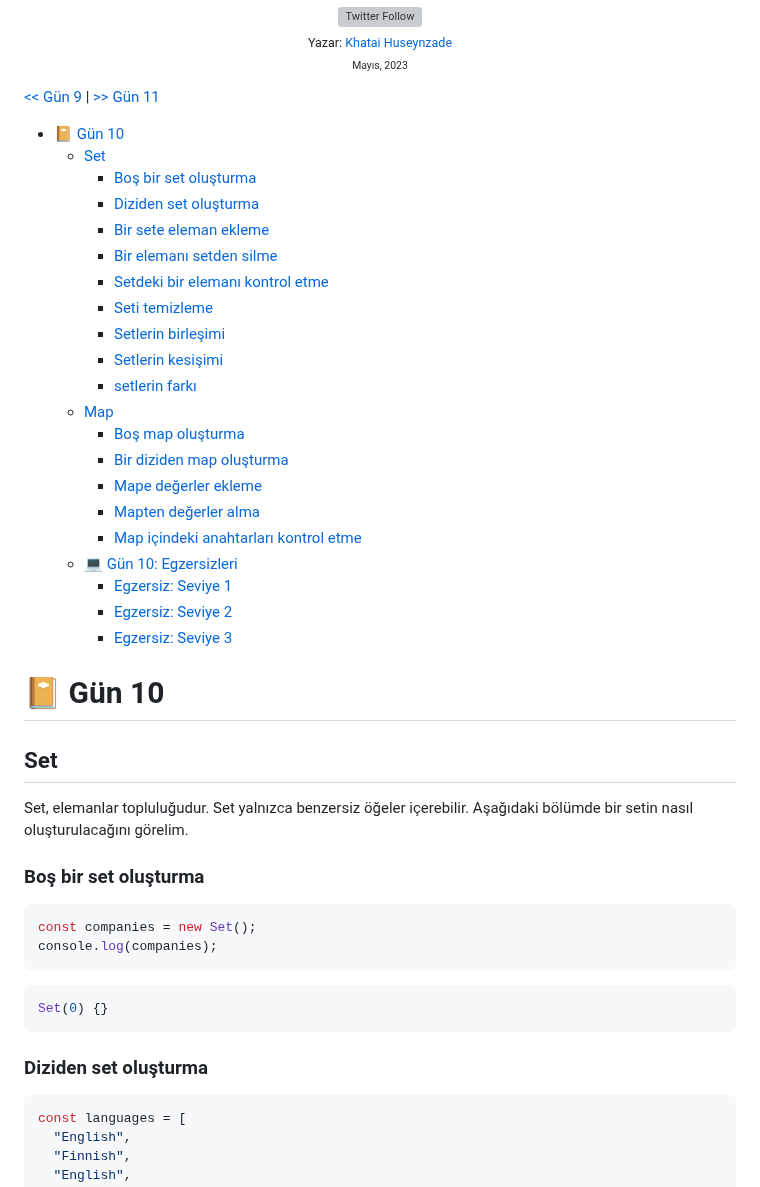
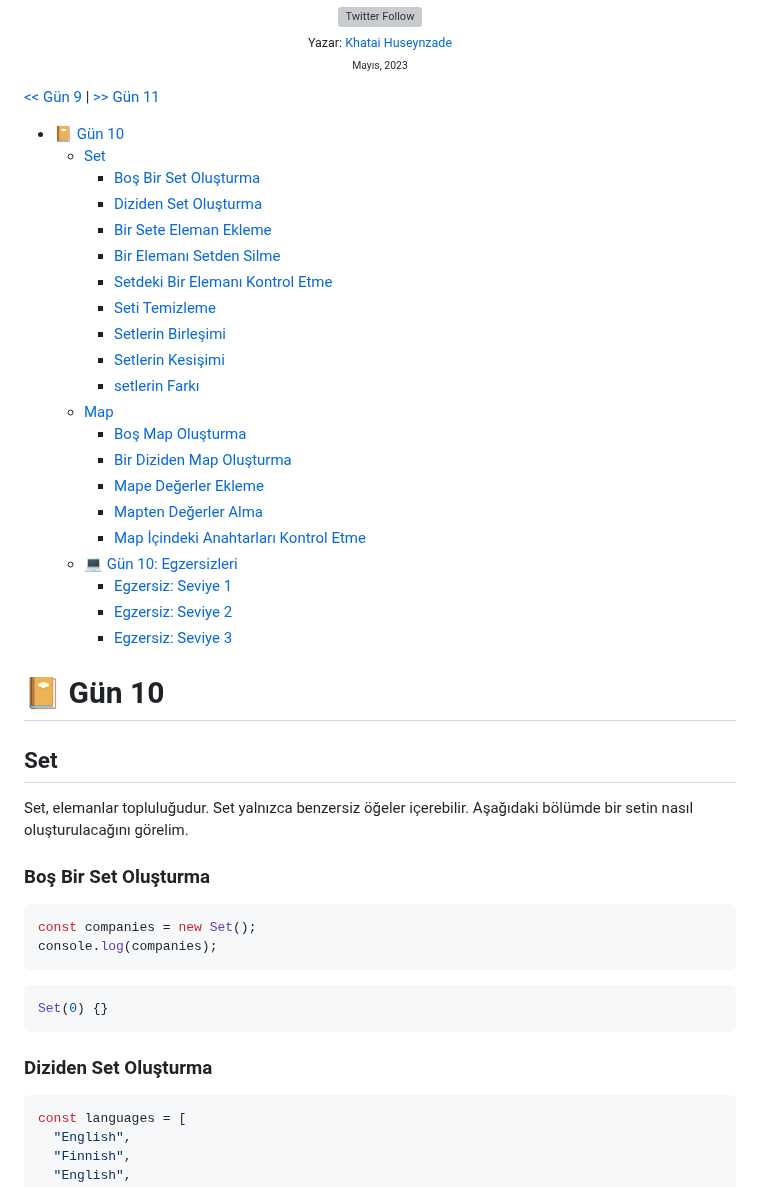
Before and after one commit to BilgeGates/30-Days-Of-JavaScript-TR, a Markdown page: Turkish/10_Gün_Setler_ve_Haritalar/10_gün_setler_ve_haritalar.md, the part around one of its changes. GitHub-like rendering; grey boxes are pictures that could not be loaded.

````diff
--- a/Turkish/10_Gün_Setler_ve_Haritalar/10_gün_setler_ve_haritalar.md
+++ b/Turkish/10_Gün_Setler_ve_Haritalar/10_gün_setler_ve_haritalar.md
@@ -17,23 +17,23 @@
   - [Set](#Set)
-    - [Boş bir set oluşturma](#Boş-Bir-Set-Oluşturma)
-    - [Diziden set oluşturma](#diziden-set-oluşturma)
-    - [Bir sete eleman ekleme](#bir-sete-eleman-ekleme)
-    - [Bir elemanı setden silme](#bir-elemanı-setden-silme)
-    - [Setdeki bir elemanı kontrol etme](#setdeki-bir-elemanı-kontrol-etme)
-    - [Seti temizleme](#seti-temizleme)
-    - [Setlerin birleşimi](#setlerin-birleşimi)
-    - [Setlerin kesişimi](#setlerin-kesişimi)
-    - [setlerin farkı](#setlerin-farkı)
-  - [Map](#map)
-    - [Boş map oluşturma](#boş-map-oluşturma)
-    - [Bir diziden map oluşturma](#bir-diziden-map-oluşturma)
-    - [Mape değerler ekleme](#mape-değerler-ekleme)
-    - [Mapten değerler alma](#mapten-değerler-alma)
-    - [Map içindeki anahtarları kontrol etme](#map-içindeki-anahtarları-kontrol-etme)
-  - [💻 Gün 10: Egzersizleri](#💻Gün-10-Egzersizleri)
-    - [Egzersiz: Seviye 1](#egzersiz-seviye-1)
-    - [Egzersiz: Seviye 2](#egzersiz-seviye-2)
-    - [Egzersiz: Seviye 3](#egzersiz-seviye-3)
+    - [Boş Bir Set Oluşturma](#Boş-Bir-Set-Oluşturma)
+    - [Diziden Set Oluşturma](#Diziden-Set-Oluşturma)
+    - [Bir Sete Eleman Ekleme](#Bir-Sete-Eleman-Ekleme)
+    - [Bir Elemanı Setden Silme](#Bir-Elemanı-Setden-Silme)
+    - [Setdeki Bir Elemanı Kontrol Etme](#Setdeki-Bir-Elemanı-Kontrol-Etme)
+    - [Seti Temizleme](#Seti-Temizleme)
+    - [Setlerin Birleşimi](#Setlerin-Birleşimi)
+    - [Setlerin Kesişimi](#Setlerin-Kesişimi)
+    - [setlerin Farkı](#Setlerin-Farkı)
+  - [Map](#Map)
+    - [Boş Map Oluşturma](#Boş-Map-Oluşturma)
+    - [Bir Diziden Map Oluşturma](#Bir-Diziden-Map-Oluşturma)
+    - [Mape Değerler Ekleme](#Mape-Değerler-Ekleme)
+    - [Mapten Değerler Alma](#Mapten-Değerler-Alma)
+    - [Map İçindeki Anahtarları Kontrol Etme](#Map-İçindeki-Anahtarları-Kontrol-Etme)
+  - [💻 Gün 10: Egzersizleri](#-Gün-10-Egzersizleri)
+    - [Egzersiz: Seviye 1](#Egzersiz-seviye-1)
+    - [Egzersiz: Seviye 2](#Egzersiz-seviye-2)
+    - [Egzersiz: Seviye 3](#Egzersiz-seviye-3)
 
 # 📔 Gün 10
 
@@ -41,7 +41,7 @@
 
 Set, elemanlar topluluğudur. Set yalnızca benzersiz öğeler içerebilir. Aşağıdaki bölümde bir setin nasıl oluşturulacağını görelim.
 
-### Boş bir set oluşturma
+### Boş Bir Set Oluşturma
 
 ```js
 const companies = new Set();
@@ -52,7 +52,7 @@ console.log(companies);
 Set(0) {}
 ```
 
-### Diziden set oluşturma
+### Diziden Set Oluşturma
 
 ```js
 const languages = [
````
Also changed, not shown: other parts of Turkish/10_Gün_Setler_ve_Haritalar/10_gün_setler_ve_haritalar.md (+15 -15 lines).
